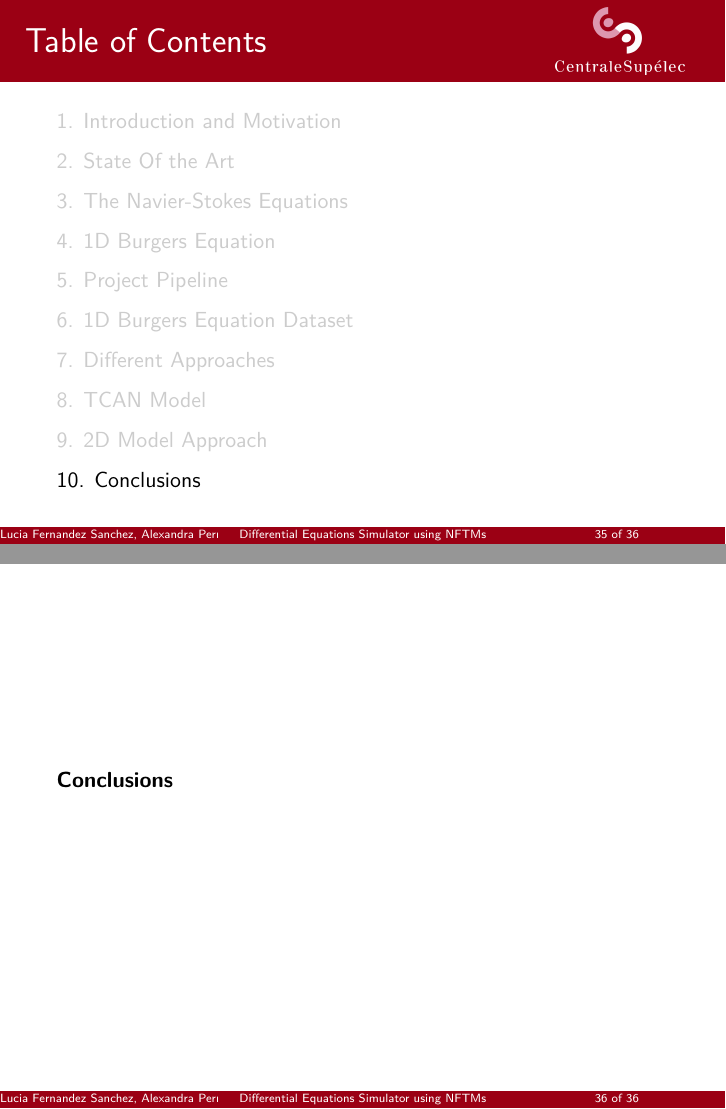
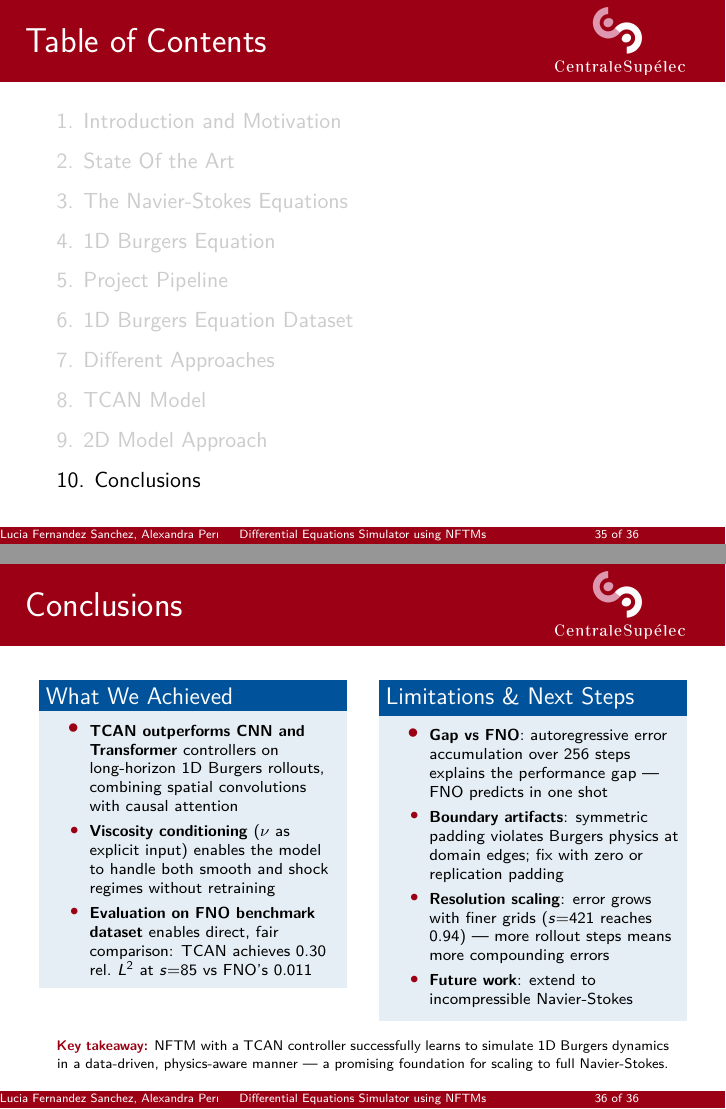
Before and after one commit to Samuel-Chapuis/ML_Differential_Solver, LaTeX slides (Documentation/Final version/Presentation/main.tex, which reads Documentation/Final version/Presentation/sections/conclusions.tex): pages 35 and 36 of 36, joined at a grey line. Compiled offline with pdfLaTeX.

Commit message:
UPDATE(Conclusions)

```diff
--- a/Documentation/Final version/Presentation/sections/conclusions.tex
+++ b/Documentation/Final version/Presentation/sections/conclusions.tex
@@ -1,4 +1,35 @@
+
 \section{Conclusions}
-\begin{frame}
-\textbf{Conclusions}
+\begin{frame}{Conclusions}
+
+\begin{columns}[T]
+
+\column{0.48\textwidth}
+\begin{block}{What We Achieved}
+\begin{itemize}
+    \item \scriptsize \textbf{TCAN outperforms CNN and Transformer} controllers on long-horizon 1D Burgers rollouts, combining spatial convolutions with causal attention
+    \item \scriptsize \textbf{Viscosity conditioning} ($\nu$ as explicit input) enables the model to handle both smooth and shock regimes without retraining
+
+    \item \scriptsize \textbf{Evaluation on FNO benchmark dataset} enables direct, fair comparison: TCAN achieves 0.30 rel.\ $L^2$ at $s{=}85$ vs FNO's 0.011
+\end{itemize}
+\end{block}
+
+\column{0.48\textwidth}
+\begin{block}{Limitations \& Next Steps}
+\begin{itemize}
+    \item \scriptsize \textbf{Gap vs FNO}: autoregressive error accumulation over 256 steps explains the performance gap — FNO predicts in one shot
+    \item \scriptsize \textbf{Boundary artifacts}: symmetric padding violates Burgers physics at domain edges; fix with zero or replication padding
+    \item \scriptsize \textbf{Resolution scaling}: error grows with finer grids ($s{=}421$ reaches 0.94) — more rollout steps means more compounding errors
+    \item \scriptsize \textbf{Future work}: extend to incompressible Navier-Stokes
+\end{itemize}
+\end{block}
+
+\end{columns}
+
+\vspace{0.3em}
+\begin{center}
+\fontsize{7}{9}\selectfont
+\textcolor{red_unipd}{\textbf{Key takeaway:}} NFTM with a TCAN controller successfully learns to simulate 1D Burgers dynamics in a data-driven, physics-aware manner — a promising foundation for scaling to full Navier-Stokes.
+\end{center}
+
 \end{frame}
```
